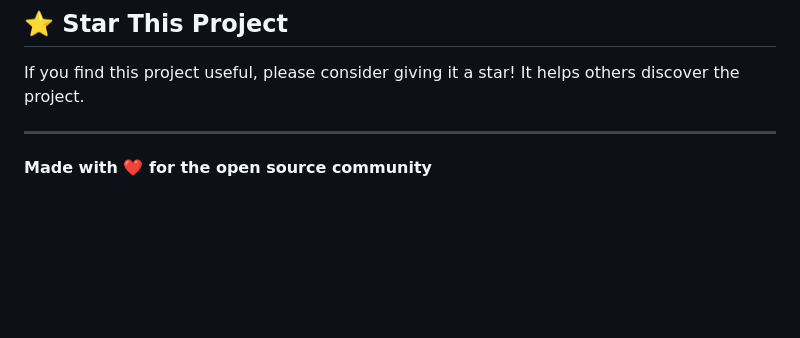
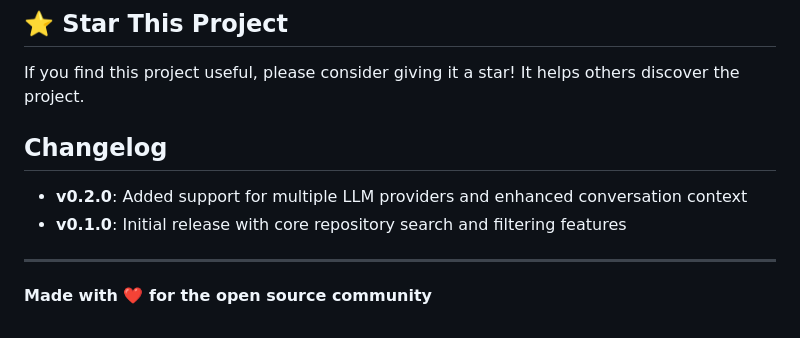
Before and after one commit to pshreyas77/open-source-assistant, a Markdown page: README.md, the part around the change. GitHub-like rendering; blank space fills up the shorter version.

Commit message:
Add changelog to README
Added a changelog section with version history.

```diff
--- a/README.md
+++ b/README.md
@@ -323,6 +323,12 @@ If you encounter any issues or have questions:
 
 If you find this project useful, please consider giving it a star! It helps others discover the project.
 
+
+## Changelog
+
+- **v0.2.0**: Added support for multiple LLM providers and enhanced conversation context
+- **v0.1.0**: Initial release with core repository search and filtering features
+
 ---
 
 **Made with ❤️ for the open source community**
```
